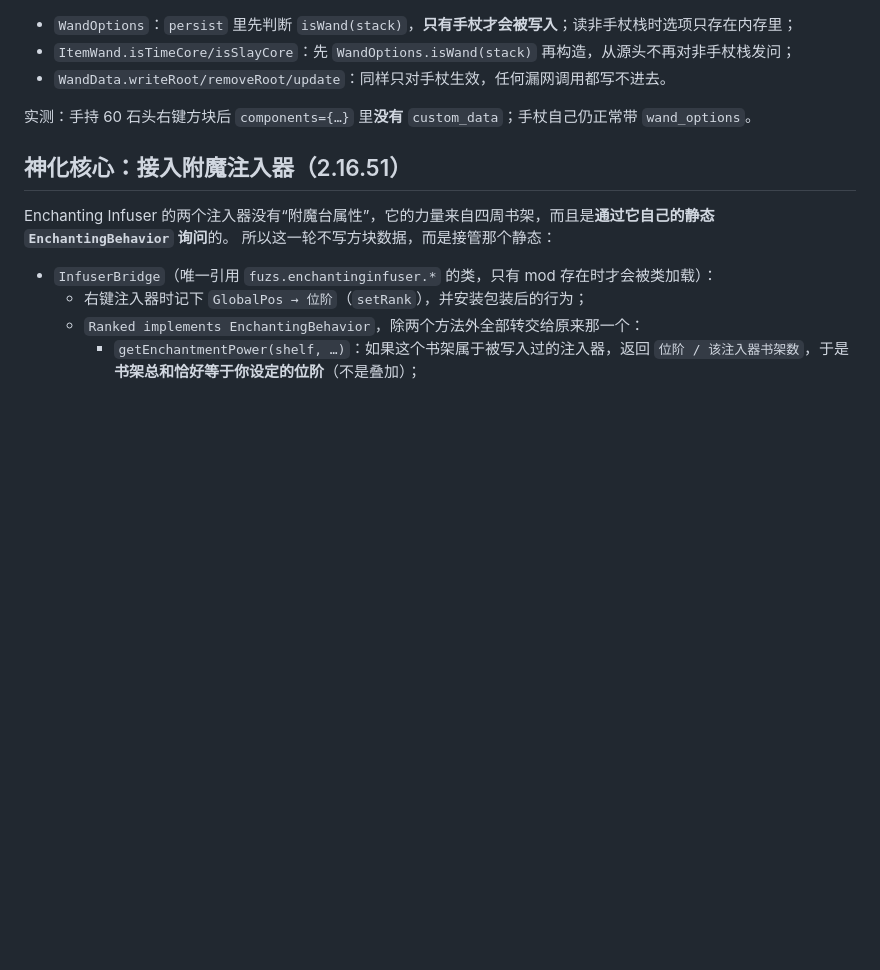
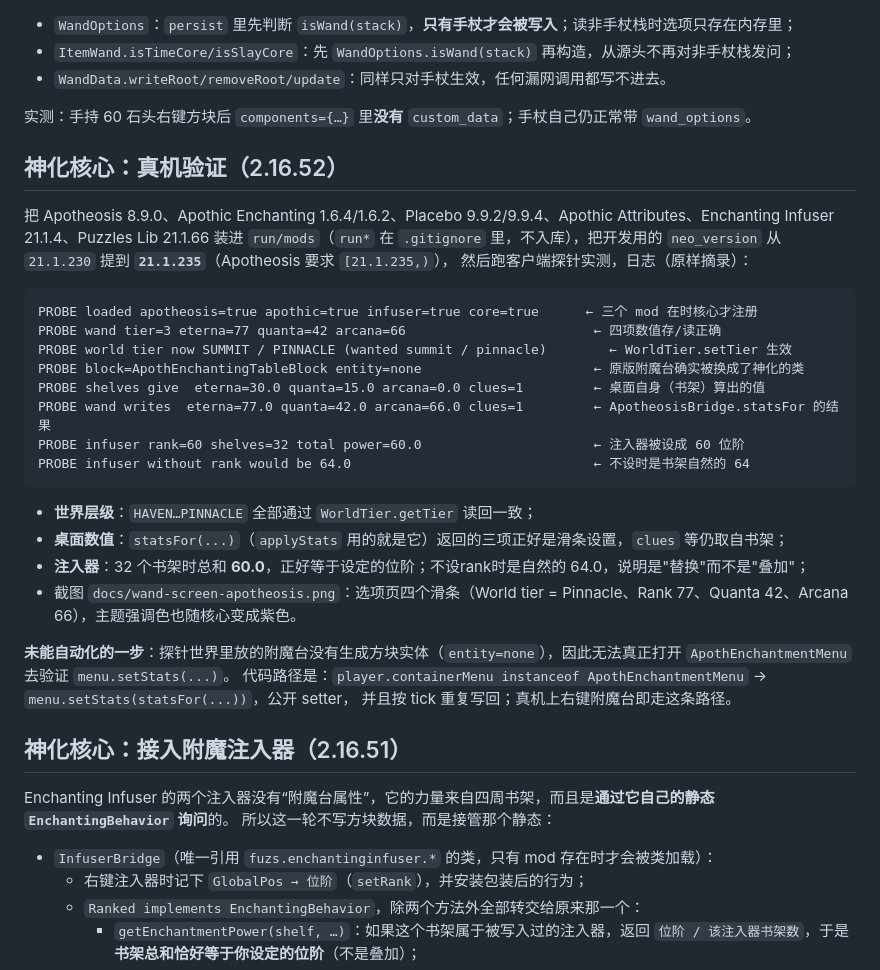
Before and after one commit to yutian3939/ConstructionWand-Plus, a Markdown page: README-PLUS.md, the part around the change. Drawn GitHub-style; blank space fills up the shorter version.

Commit message:
神化核心：真机验证与文档、示例截图（v2.16.52）
- neo_version 21.1.230 -> 21.1.235（Apotheosis 要求 21.1.235+）
- ApotheosisBridge.statsFor() 提取，applyStats 复用它（可测）
- 探针实测（三个 mod + 依赖装入 run/mods）：
  * 核心注册、四项数值存读、WorldTier 写入 SUMMIT/PINNACLE 一致
  * 原版附魔台在运行期确实是 ApothEnchantingTableBlock
  * statsFor 返回 77/42/66 且 clues 取自书架
  * 注入器 32 书架时总位阶 = 60（设定值），未设时为 64（自然值）
- 专用服务器带六个 mod 启动：1459 配方、Done、无异常（gated 配方确实加载）
- docs/wand-screen-apotheosis.png 选项页截图；README 记录全部证据与未自动化的一步

````diff
--- a/README-PLUS.md
+++ b/README-PLUS.md
@@ -28,6 +28,32 @@
 - `WandData.writeRoot/removeRoot/update`：同样只对手杖生效，任何漏网调用都写不进去。
 
 实测：手持 60 石头右键方块后 `components={…}` 里**没有** `custom_data`；手杖自己仍正常带 `wand_options`。
+## 神化核心：真机验证（2.16.52）
+
+把 Apotheosis 8.9.0、Apothic Enchanting 1.6.4/1.6.2、Placebo 9.9.2/9.9.4、Apothic Attributes、Enchanting Infuser 21.1.4、Puzzles Lib 21.1.66
+装进 `run/mods`（`run*` 在 `.gitignore` 里，不入库），把开发用的 `neo_version` 从 `21.1.230` 提到 **`21.1.235`**（Apotheosis 要求 `[21.1.235,)`），
+然后跑客户端探针实测，日志（原样摘录）：
+
+```
+PROBE loaded apotheosis=true apothic=true infuser=true core=true      ← 三个 mod 在时核心才注册
+PROBE wand tier=3 eterna=77 quanta=42 arcana=66                        ← 四项数值存/读正确
+PROBE world tier now SUMMIT / PINNACLE (wanted summit / pinnacle)        ← WorldTier.setTier 生效
+PROBE block=ApothEnchantingTableBlock entity=none                      ← 原版附魔台确实被换成了神化的类
+PROBE shelves give  eterna=30.0 quanta=15.0 arcana=0.0 clues=1         ← 桌面自身（书架）算出的值
+PROBE wand writes  eterna=77.0 quanta=42.0 arcana=66.0 clues=1         ← ApotheosisBridge.statsFor 的结果
+PROBE infuser rank=60 shelves=32 total power=60.0                      ← 注入器被设成 60 位阶
+PROBE infuser without rank would be 64.0                               ← 不设时是书架自然的 64
+```
+
+- **世界层级**：`HAVEN…PINNACLE` 全部通过 `WorldTier.getTier` 读回一致；
+- **桌面数值**：`statsFor(...)`（`applyStats` 用的就是它）返回的三项正好是滑条设置，`clues` 等仍取自书架；
+- **注入器**：32 个书架时总和 **60.0**，正好等于设定的位阶；不设rank时是自然的 64.0，说明是"替换"而不是"叠加"；
+- 截图 `docs/wand-screen-apotheosis.png`：选项页四个滑条（World tier = Pinnacle、Rank 77、Quanta 42、Arcana 66），主题强调色也随核心变成紫色。
+
+**未能自动化的一步**：探针世界里放的附魔台没有生成方块实体（`entity=none`），因此无法真正打开 `ApothEnchantmentMenu` 去验证 `menu.setStats(...)`。
+代码路径是：`player.containerMenu instanceof ApothEnchantmentMenu` → `menu.setStats(statsFor(...))`，公开 setter，
+并且按 tick 重复写回；真机上右键附魔台即走这条路径。
+
 ## 神化核心：接入附魔注入器（2.16.51）
 
 Enchanting Infuser 的两个注入器没有“附魔台属性”，它的力量来自四周书架，而且是**通过它自己的静态 `EnchantingBehavior` 询问**的。
````
Also changed, not shown: docs/wand-screen-apotheosis.png (added), 2 other files.
